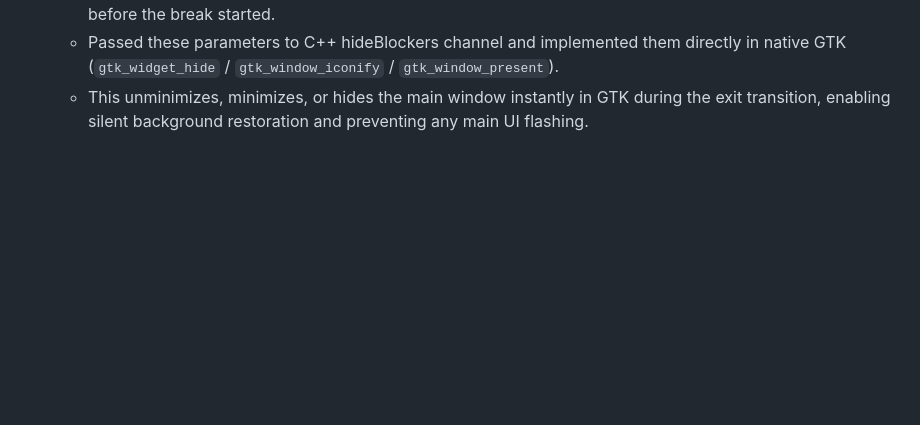
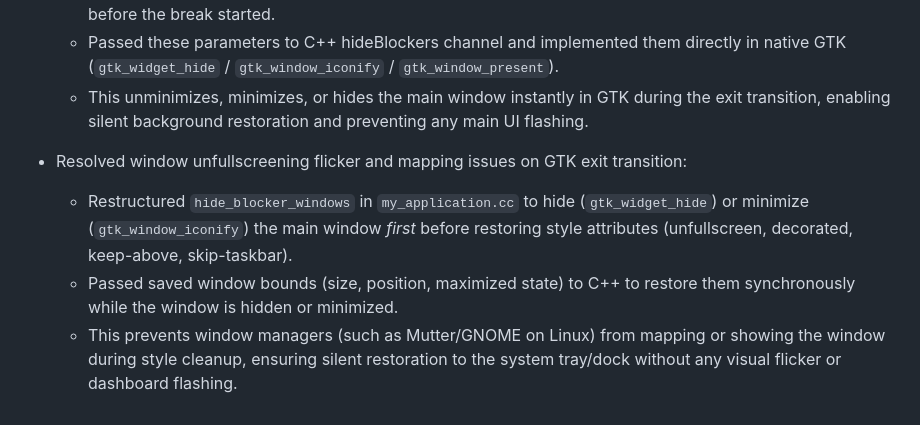
Before and after one commit to JatinK3/eye-care-timer, a Markdown page: WORKLOG.md, the part around the change. Drawn GitHub-style; blank space fills up the shorter version.

Commit message:
Update WORKLOG.md with the GTK window mapping and exit transition flicker fix

```diff
--- a/WORKLOG.md
+++ b/WORKLOG.md
@@ -257,3 +257,8 @@ This file tracks the improvement plan for BlinkKind: Eye Break Timer. Update sta
   - Modified the break exiting sequence to check if the window was minimized or closed to the system tray before the break started.
   - Passed these parameters to C++ hideBlockers channel and implemented them directly in native GTK (`gtk_widget_hide` / `gtk_window_iconify` / `gtk_window_present`).
   - This unminimizes, minimizes, or hides the main window instantly in GTK during the exit transition, enabling silent background restoration and preventing any main UI flashing.
+
+- Resolved window unfullscreening flicker and mapping issues on GTK exit transition:
+  - Restructured `hide_blocker_windows` in `my_application.cc` to hide (`gtk_widget_hide`) or minimize (`gtk_window_iconify`) the main window *first* before restoring style attributes (unfullscreen, decorated, keep-above, skip-taskbar).
+  - Passed saved window bounds (size, position, maximized state) to C++ to restore them synchronously while the window is hidden or minimized.
+  - This prevents window managers (such as Mutter/GNOME on Linux) from mapping or showing the window during style cleanup, ensuring silent restoration to the system tray/dock without any visual flicker or dashboard flashing.
```
